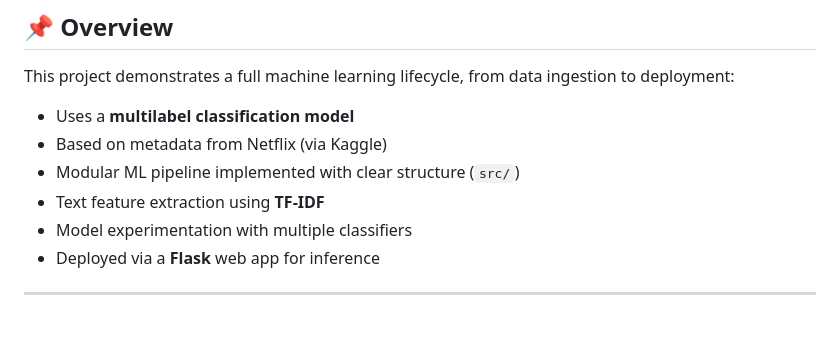
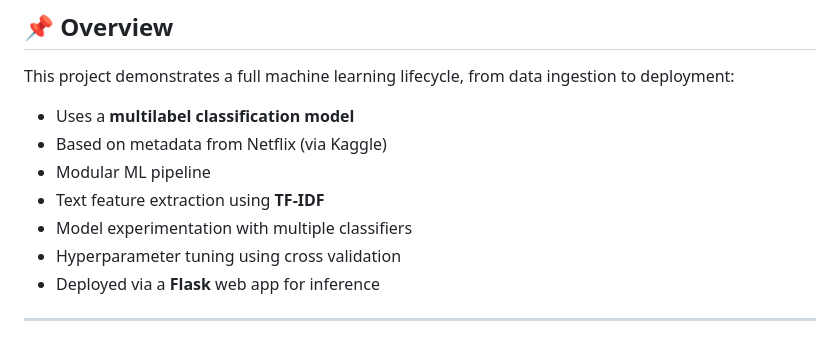
Before and after one commit to nramira/movie_category_clf, a Markdown page: README.md, the part around the change. GitHub-like rendering.

```diff
--- a/README.md
+++ b/README.md
@@ -10,9 +10,10 @@ This project demonstrates a full machine learning lifecycle, from data ingestion
 
 - Uses a **multilabel classification model**
 - Based on metadata from Netflix (via Kaggle)
-- Modular ML pipeline implemented with clear structure (`src/`)
+- Modular ML pipeline
 - Text feature extraction using **TF-IDF**
 - Model experimentation with multiple classifiers
+- Hyperparameter tuning using cross validation
 - Deployed via a **Flask** web app for inference
 
 ---
```
